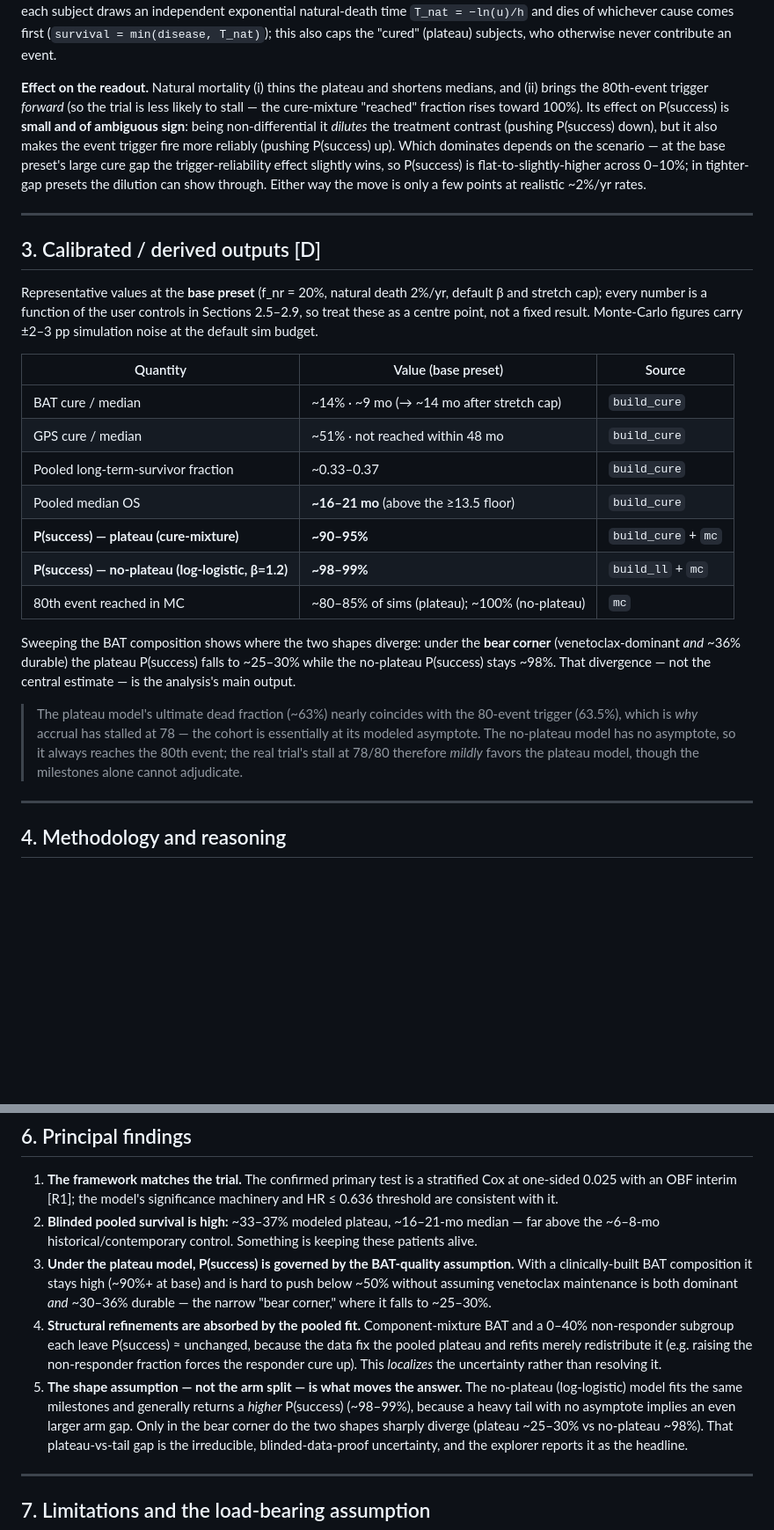
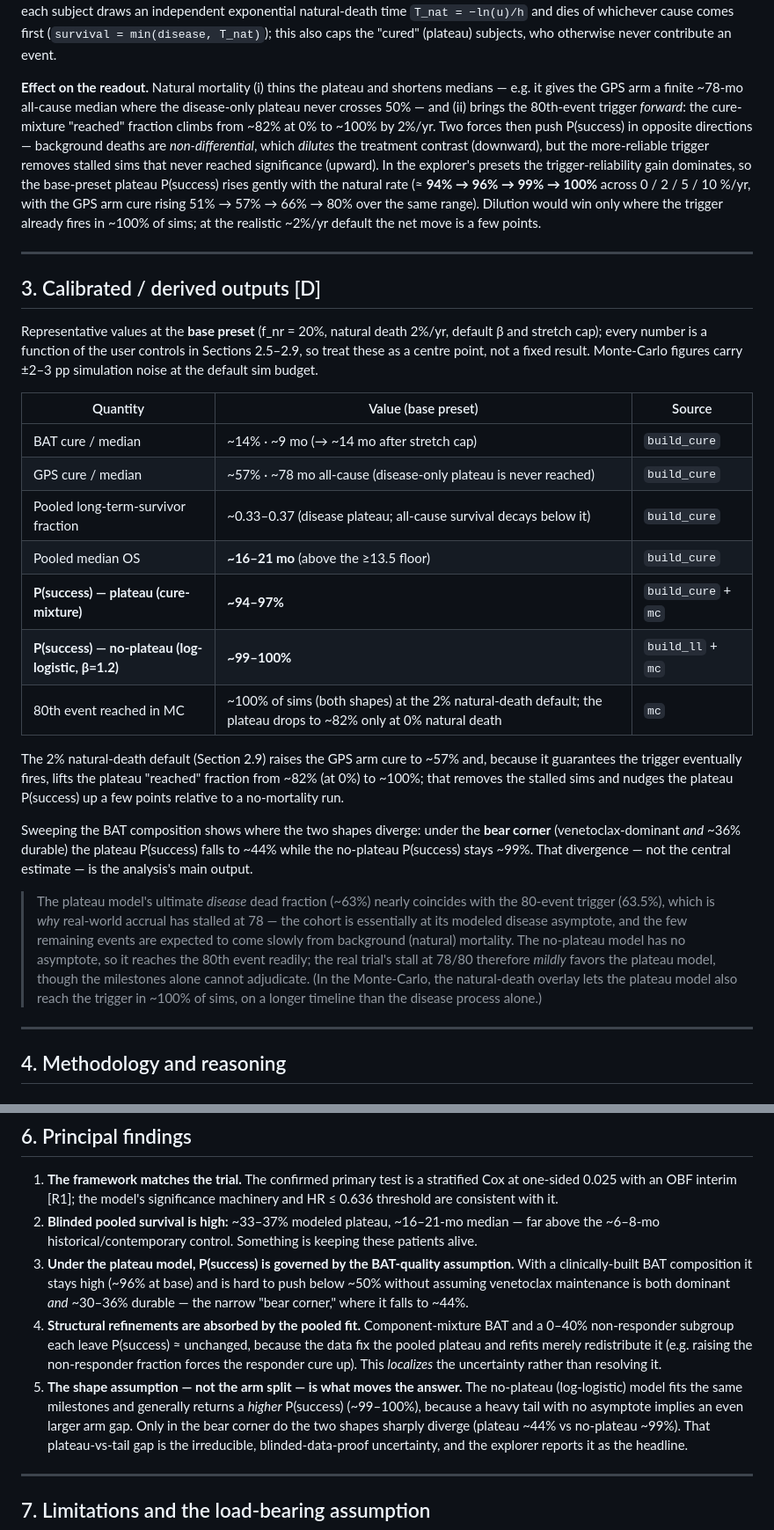
Before and after one commit to moalbaek/Regal_modeling, a Markdown page: REGAL_MODEL_DOCUMENTATION.md, 2 parts joined by grey strips. Shown at 88% size. GitHub-like rendering; blank space fills up the shorter version.

Commit message:
Update documentation to reflect the natural-death-rate model
Bring the derived numbers and narrative in line with the current engine, which
defaults to a 2%/yr natural (non-disease) competing-risk mortality:

- Section 3 (derived outputs): GPS arm cure 51% -> ~57% with a finite ~78-mo
  all-cause median (the disease-only plateau never crosses 50%); P(success)
  plateau ~94-97%, no-plateau ~99-100%; 80th-event-reached ~100% for both
  shapes at the 2% default (only ~82% for the plateau at 0%). Added a note and
  refined the stall blockquote (disease asymptote vs background-mortality tail).
- Section 2.9 (effect on the readout): replaced the ambiguous-sign wording with
  the verified ndr sweep (P ~94/96/99/100% across 0/2/5/10%/yr; GPS cure
  51/57/66/80%) and explained why trigger-reliability dominates dilution.
- Section 2.7: non-responder fraction range 0-40% (default 20%); responder cure
  ~56% -> ~91% across f_nr 0-40% while the GPS arm cure stays ~57%.
- Section 6 findings: bear-corner plateau P(success) ~25-30% -> ~44%; no-plateau
  ~98-99% -> ~99-100%.
- Section 7: added a limitation on the constant-hazard, disease-independent
  natural-mortality model.
- Bumped the "Last updated" date.

Co-Authored-By: Claude Opus 4.8 <noreply@anthropic.com>
Claude-Session: https://claude.ai/code/session_01K8Xpm3sdND9ZPHUznM8etT

```diff
--- a/REGAL_MODEL_DOCUMENTATION.md
+++ b/REGAL_MODEL_DOCUMENTATION.md
@@ -226,14 +226,16 @@ natural-death time `T_nat = −ln(u)/h` and dies of whichever cause comes first
 (`survival = min(disease, T_nat)`); this also caps the "cured" (plateau) subjects, who otherwise never
 contribute an event.
 
-**Effect on the readout.** Natural mortality (i) thins the plateau and shortens medians, and (ii) brings the
-80th-event trigger *forward* (so the trial is less likely to stall — the cure-mixture "reached" fraction
-rises toward 100%). Its effect on P(success) is **small and of ambiguous sign**: being non-differential it
-*dilutes* the treatment contrast (pushing P(success) down), but it also makes the event trigger fire more
-reliably (pushing P(success) up). Which dominates depends on the scenario — at the base preset's large cure
-gap the trigger-reliability effect slightly wins, so P(success) is flat-to-slightly-higher across 0–10%; in
-tighter-gap presets the dilution can show through. Either way the move is only a few points at realistic
-~2%/yr rates.
+**Effect on the readout.** Natural mortality (i) thins the plateau and shortens medians — e.g. it gives the
+GPS arm a finite ~78-mo all-cause median where the disease-only plateau never crosses 50% — and (ii) brings
+the 80th-event trigger *forward*: the cure-mixture "reached" fraction climbs from ~82% at 0% to ~100% by
+2%/yr. Two forces then push P(success) in opposite directions — background deaths are *non-differential*,
+which *dilutes* the treatment contrast (downward), but the more-reliable trigger removes stalled sims that
+never reached significance (upward). In the explorer's presets the trigger-reliability gain dominates, so the
+base-preset plateau P(success) rises gently with the natural rate (≈ **94% → 96% → 99% → 100%** across
+0 / 2 / 5 / 10 %/yr, with the GPS arm cure rising 51% → 57% → 66% → 80% over the same range). Dilution would
+win only where the trigger already fires in ~100% of sims; at the realistic ~2%/yr default the net move is a
+few points.
 
 ---
 
@@ -246,23 +248,30 @@ fixed result. Monte-Carlo figures carry ±2–3 pp simulation noise at the defau
 | Quantity | Value (base preset) | Source |
 |----------|---------------------|--------|
 | BAT cure / median | ~14% · ~9 mo (→ ~14 mo after stretch cap) | `build_cure` |
-| GPS cure / median | ~51% · not reached within 48 mo | `build_cure` |
-| Pooled long-term-survivor fraction | ~0.33–0.37 | `build_cure` |
+| GPS cure / median | ~57% · ~78 mo all-cause (disease-only plateau is never reached) | `build_cure` |
+| Pooled long-term-survivor fraction | ~0.33–0.37 (disease plateau; all-cause survival decays below it) | `build_cure` |
 | Pooled median OS | **~16–21 mo** (above the ≥13.5 floor) | `build_cure` |
-| **P(success) — plateau (cure-mixture)** | **~90–95%** | `build_cure` + `mc` |
-| **P(success) — no-plateau (log-logistic, β=1.2)** | **~98–99%** | `build_ll` + `mc` |
-| 80th event reached in MC | ~80–85% of sims (plateau); ~100% (no-plateau) | `mc` |
+| **P(success) — plateau (cure-mixture)** | **~94–97%** | `build_cure` + `mc` |
+| **P(success) — no-plateau (log-logistic, β=1.2)** | **~99–100%** | `build_ll` + `mc` |
+| 80th event reached in MC | ~100% of sims (both shapes) at the 2% natural-death default; the plateau drops to ~82% only at 0% natural death | `mc` |
+
+The 2% natural-death default (Section 2.9) raises the GPS arm cure to ~57% and, because it guarantees
+the trigger eventually fires, lifts the plateau "reached" fraction from ~82% (at 0%) to ~100%; that
+removes the stalled sims and nudges the plateau P(success) up a few points relative to a no-mortality
+run.
 
 Sweeping the BAT composition shows where the two shapes diverge: under the **bear corner**
-(venetoclax-dominant *and* ~36% durable) the plateau P(success) falls to ~25–30% while the
-no-plateau P(success) stays ~98%. That divergence — not the central estimate — is the analysis's
+(venetoclax-dominant *and* ~36% durable) the plateau P(success) falls to ~44% while the
+no-plateau P(success) stays ~99%. That divergence — not the central estimate — is the analysis's
 main output.
 
-> The plateau model's ultimate dead fraction (~63%) nearly coincides with the 80-event trigger
-> (63.5%), which is *why* accrual has stalled at 78 — the cohort is essentially at its modeled
-> asymptote. The no-plateau model has no asymptote, so it always reaches the 80th event; the real
-> trial's stall at 78/80 therefore *mildly* favors the plateau model, though the milestones alone
-> cannot adjudicate.
+> The plateau model's ultimate *disease* dead fraction (~63%) nearly coincides with the 80-event
+> trigger (63.5%), which is *why* real-world accrual has stalled at 78 — the cohort is essentially at
+> its modeled disease asymptote, and the few remaining events are expected to come slowly from
+> background (natural) mortality. The no-plateau model has no asymptote, so it reaches the 80th event
+> readily; the real trial's stall at 78/80 therefore *mildly* favors the plateau model, though the
+> milestones alone cannot adjudicate. (In the Monte-Carlo, the natural-death overlay lets the plateau
+> model also reach the trigger in ~100% of sims, on a longer timeline than the disease process alone.)
 
 ---
 
@@ -385,17 +394,17 @@ the computed results match).
 2. **Blinded pooled survival is high:** ~33–37% modeled plateau, ~16–21-mo median — far above the
    ~6–8-mo historical/contemporary control. Something is keeping these patients alive.
 3. **Under the plateau model, P(success) is governed by the BAT-quality assumption.** With a
-   clinically-built BAT composition it stays high (~90%+ at base) and is hard to push below ~50%
+   clinically-built BAT composition it stays high (~96% at base) and is hard to push below ~50%
    without assuming venetoclax maintenance is both dominant *and* ~30–36% durable — the narrow
-   "bear corner," where it falls to ~25–30%.
+   "bear corner," where it falls to ~44%.
 4. **Structural refinements are absorbed by the pooled fit.** Component-mixture BAT and a 0–40%
    non-responder subgroup each leave P(success) ≈ unchanged, because the data fix the pooled
    plateau and refits merely redistribute it (e.g. raising the non-responder fraction forces the
    responder cure up). This *localizes* the uncertainty rather than resolving it.
 5. **The shape assumption — not the arm split — is what moves the answer.** The no-plateau
    (log-logistic) model fits the same milestones and generally returns a *higher* P(success)
-   (~98–99%), because a heavy tail with no asymptote implies an even larger arm gap. Only in the
-   bear corner do the two shapes sharply diverge (plateau ~25–30% vs no-plateau ~98%). That
+   (~99–100%), because a heavy tail with no asymptote implies an even larger arm gap. Only in the
+   bear corner do the two shapes sharply diverge (plateau ~44% vs no-plateau ~99%). That
    plateau-vs-tail gap is the irreducible, blinded-data-proof uncertainty, and the explorer reports
    it as the headline.
 
```
Also changed, not shown: other parts of REGAL_MODEL_DOCUMENTATION.md (+8 -3 lines).
